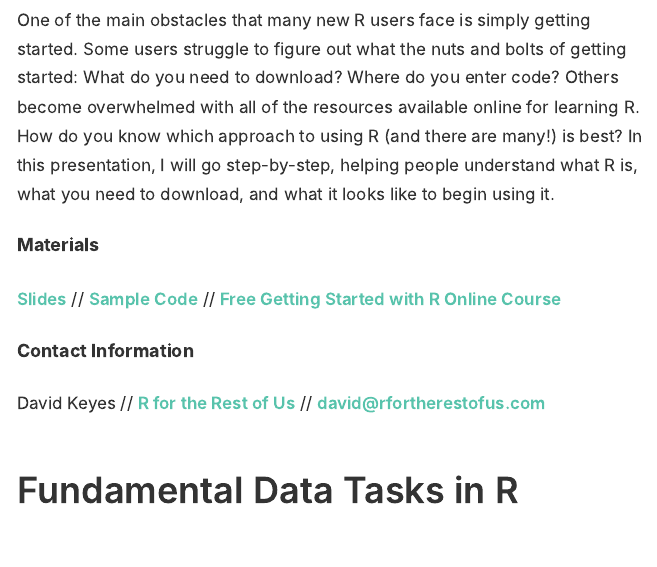
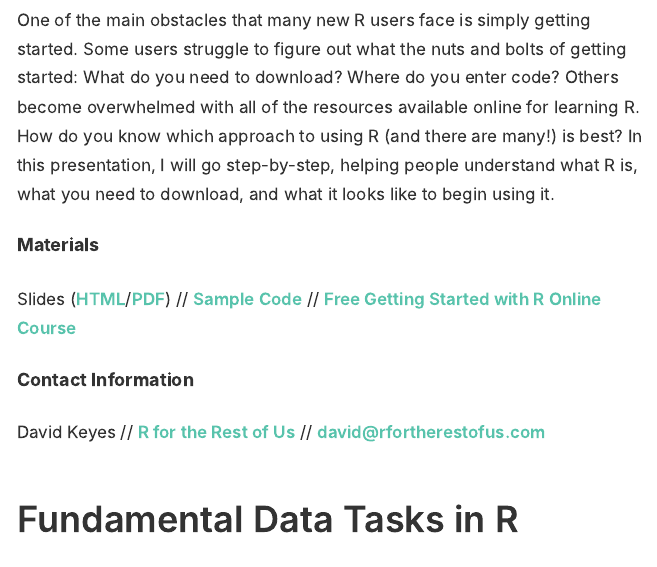
Before and after one commit to dgkeyes/benefits-of-r, an R Markdown document (index.Rmd): the page in a window 1100 px wide, from 1110 px down. The pictures show the output file index.html that the author committed with the source, opened offline.

Commit message:
Add back PDF slides

```diff
--- a/index.Rmd
+++ b/index.Rmd
@@ -39,7 +39,7 @@ One of the main obstacles that many new R users face is simply getting started.
 
 ### Materials
 
-[Slides](01-getting-started-with-r/slides/slides.html) // [Sample Code](01-getting-started-with-r/sample-code.R) // [Free Getting Started with R Online Course](https://rfortherestofus.com/courses/getting-started/)
+Slides ([HTML](01-getting-started-with-r/slides/slides.html)/[PDF](01-getting-started-with-r/slides/slides.pdf)) // [Sample Code](01-getting-started-with-r/sample-code.R) // [Free Getting Started with R Online Course](https://rfortherestofus.com/courses/getting-started/)
 
 ### Contact Information
 
```
Also changed, not shown: index.html.
